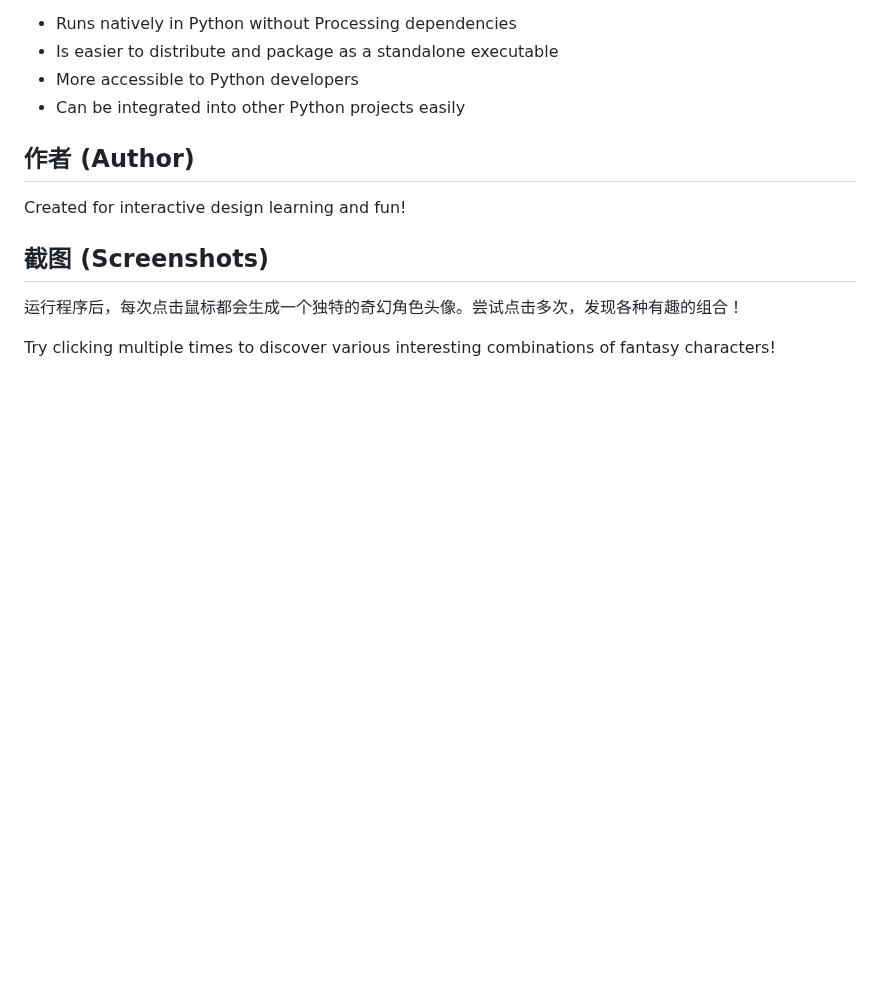
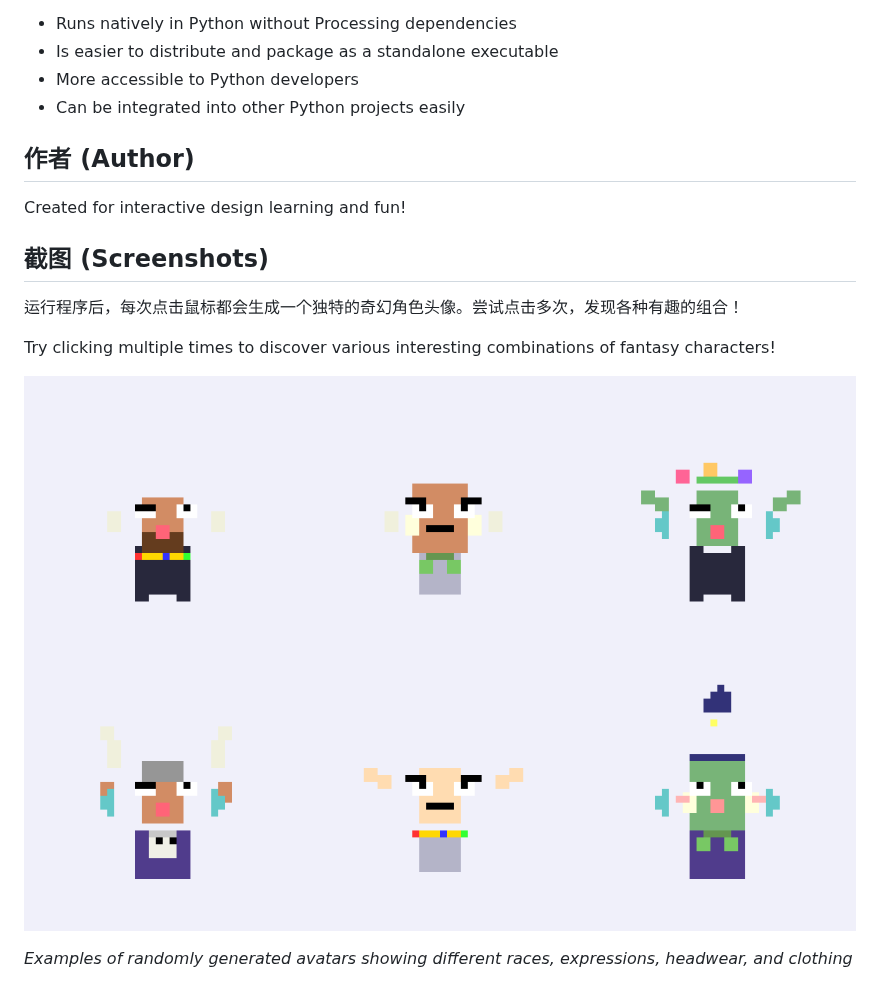
Before and after one commit to terryberryLZ/interactive-design, a Markdown page: README.md, the part around the change. Rendered like a GitHub page; pictures changed too: avatar_showcase.png (added); blank space fills up the shorter version.

Commit message:
Add avatar showcase image and update README with screenshots
Co-authored-by: terryberryLZ <230310459+terryberryLZ@users.noreply.github.com>

```diff
--- a/README.md
+++ b/README.md
@@ -156,3 +156,7 @@ Created for interactive design learning and fun!
 运行程序后，每次点击鼠标都会生成一个独特的奇幻角色头像。尝试点击多次，发现各种有趣的组合！
 
 Try clicking multiple times to discover various interesting combinations of fantasy characters!
+
+![Avatar Showcase](avatar_showcase.png)
+
+*Examples of randomly generated avatars showing different races, expressions, headwear, and clothing*
```
